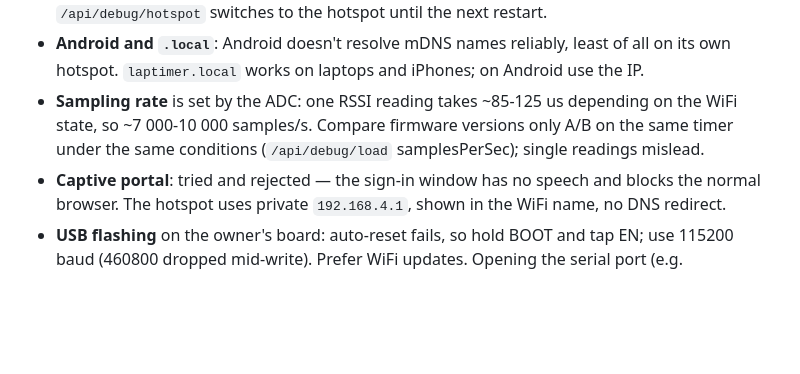
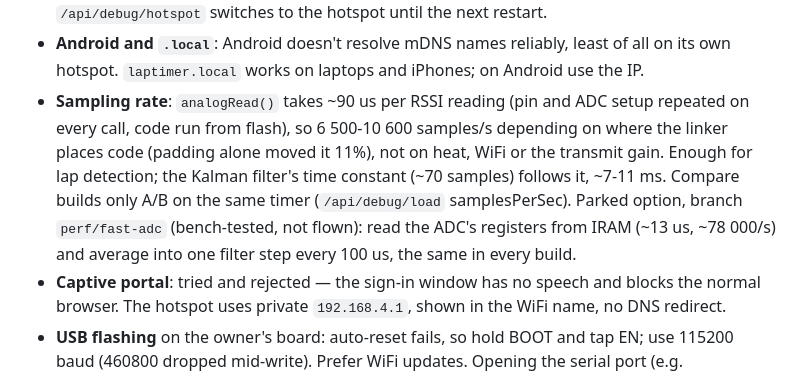
Before and after one commit to juricabi/LapTimer, a Markdown page: CLAUDE.md, the part around the change. Rendered like a GitHub page; blank space fills up the shorter version.

Commit message:
Docs: what sets the sampling rate; the parked fast-ADC option
Co-Authored-By: Claude Opus 5.5 (1M context) <noreply@anthropic.com>
Claude-Session: https://claude.ai/code/session_01Ssd7XZfwS42SNfhM8EAwr3

```diff
--- a/CLAUDE.md
+++ b/CLAUDE.md
@@ -128,9 +128,13 @@ Every change goes through all steps; a step is done when its check passes.
   `/api/debug/hotspot` switches to the hotspot until the next restart.
 - **Android and `.local`**: Android doesn't resolve mDNS names reliably, least of all on its
   own hotspot. `laptimer.local` works on laptops and iPhones; on Android use the IP.
-- **Sampling rate** is set by the ADC: one RSSI reading takes ~85-125 us depending on the WiFi
-  state, so ~7 000-10 000 samples/s. Compare firmware versions only A/B on the same timer
-  under the same conditions (`/api/debug/load` samplesPerSec); single readings mislead.
+- **Sampling rate**: `analogRead()` takes ~90 us per RSSI reading (pin and ADC setup repeated
+  on every call, code run from flash), so 6 500-10 600 samples/s depending on where the linker
+  places code (padding alone moved it 11%), not on heat, WiFi or the transmit gain. Enough for
+  lap detection; the Kalman filter's time constant (~70 samples) follows it, ~7-11 ms. Compare
+  builds only A/B on the same timer (`/api/debug/load` samplesPerSec). Parked option, branch
+  `perf/fast-adc` (bench-tested, not flown): read the ADC's registers from IRAM (~13 us,
+  ~78 000/s) and average into one filter step every 100 us, the same in every build.
 - **Captive portal**: tried and rejected — the sign-in window has no speech and blocks the
   normal browser. The hotspot uses private `192.168.4.1`, shown in the WiFi name, no DNS redirect.
 - **USB flashing** on the owner's board: auto-reset fails, so hold BOOT and tap EN; use
```
